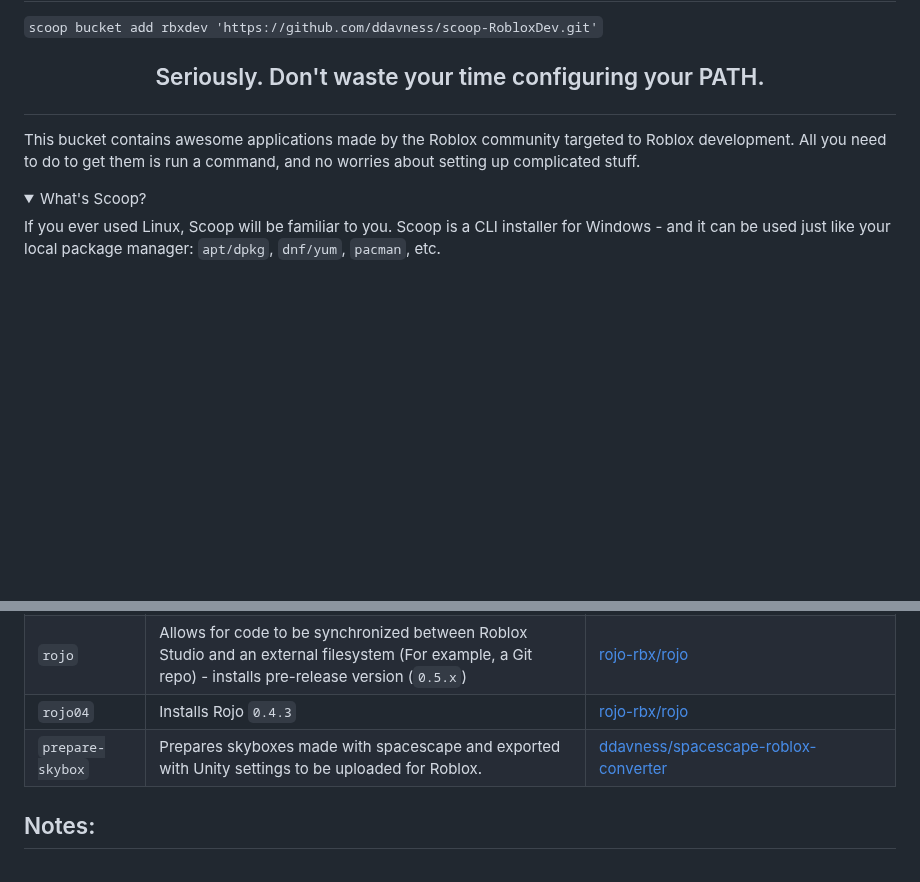
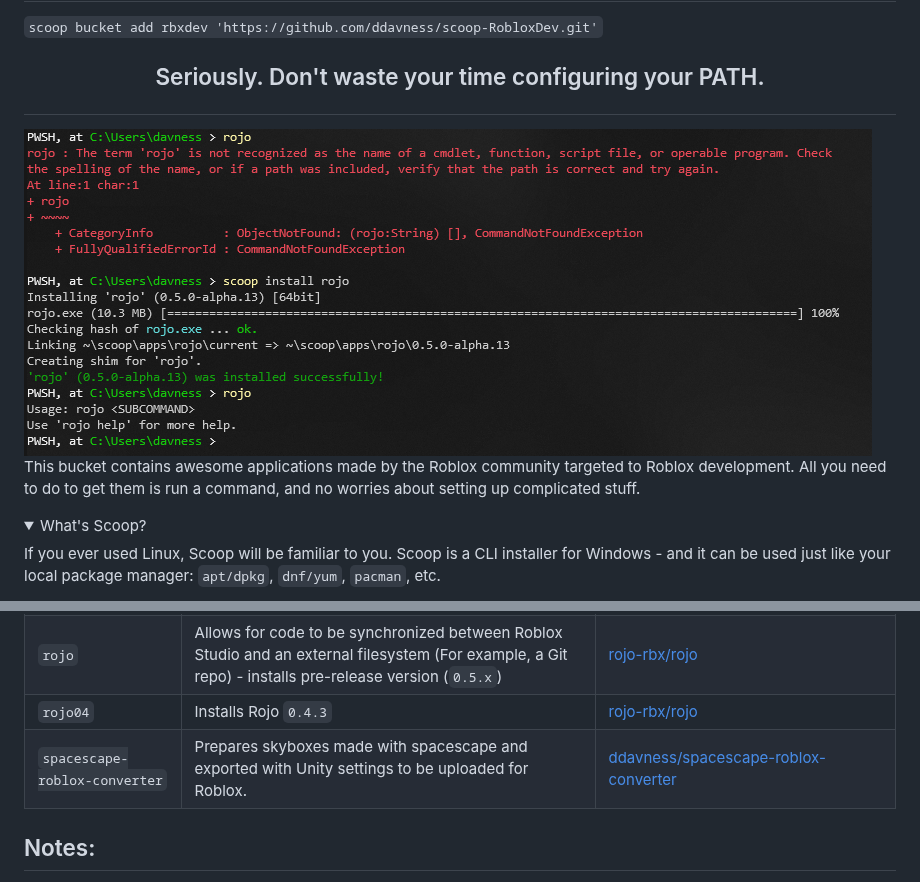
Before and after one commit to ddavness/scoop-roblox, a Markdown page: README.md, 2 parts joined by grey strips. Drawn GitHub-style; pictures changed too: media/installDemo.png (added); folded sections open; blank space fills up the shorter version.

Commit message:
Information Update
Added a demo image and fixed a bad manifest name.

```diff
--- a/README.md
+++ b/README.md
@@ -3,6 +3,8 @@
 `scoop bucket add rbxdev 'https://github.com/ddavness/scoop-RobloxDev.git'`
 
 <h2><p align = center>Seriously. Don't waste your time configuring your PATH.</p></h2>
+
+<img align=center src="media/installDemo.png">
 
 This bucket contains awesome applications made by the Roblox community targeted to Roblox development. All you need to do to get them is run a command, and no worries about setting up complicated stuff.
 
@@ -24,7 +26,7 @@ Read more at https://scoop.sh.
 | `alpha-utils` | Helps fixing black edges on `.png` images before uploading to Roblox | [urraka/alpha-bleeding](https://github.com/urraka/alpha-bleeding) (source); [ddavness/alpha-utils](https://github.com/urraka/alpha-utils) (Windows binaries)
 | `rojo` | Allows for code to be synchronized between Roblox Studio and an external filesystem (For example, a Git repo) - installs pre-release version (`0.5.x`) | [rojo-rbx/rojo](https://github.com/rojo-rbx/rojo) |
 | `rojo04` | Installs Rojo `0.4.3` | [rojo-rbx/rojo](https://github.com/rojo-rbx/rojo) |
-| `prepare-skybox` | Prepares skyboxes made with spacescape and exported with Unity settings to be uploaded for Roblox. | [ddavness/spacescape-roblox-converter](https://github.com/ddavness/spacescape-roblox-converter) |
+| `spacescape-roblox-converter` | Prepares skyboxes made with spacescape and exported with Unity settings to be uploaded for Roblox. | [ddavness/spacescape-roblox-converter](https://github.com/ddavness/spacescape-roblox-converter) |
 
 ## Notes:
 
```
